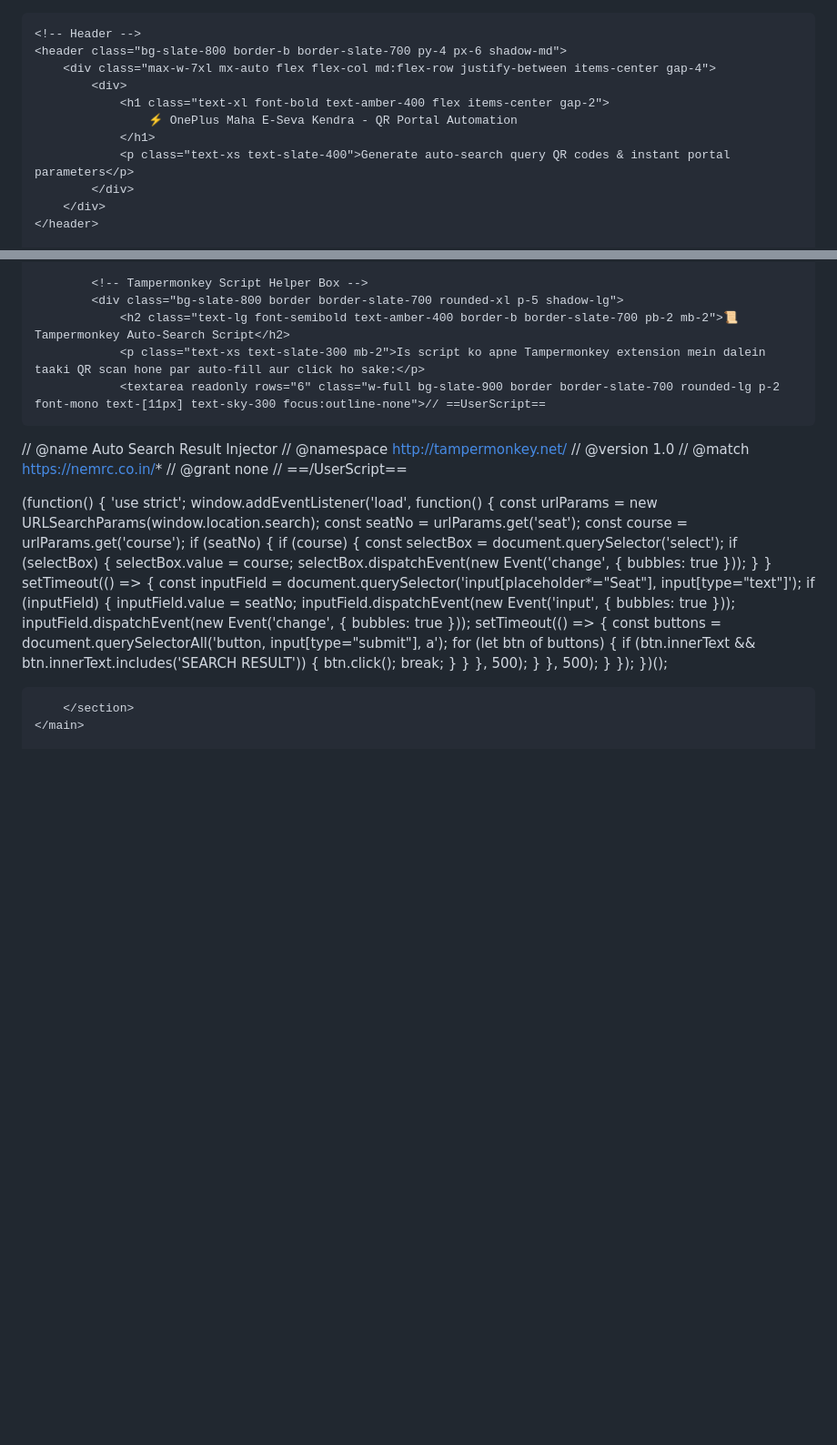
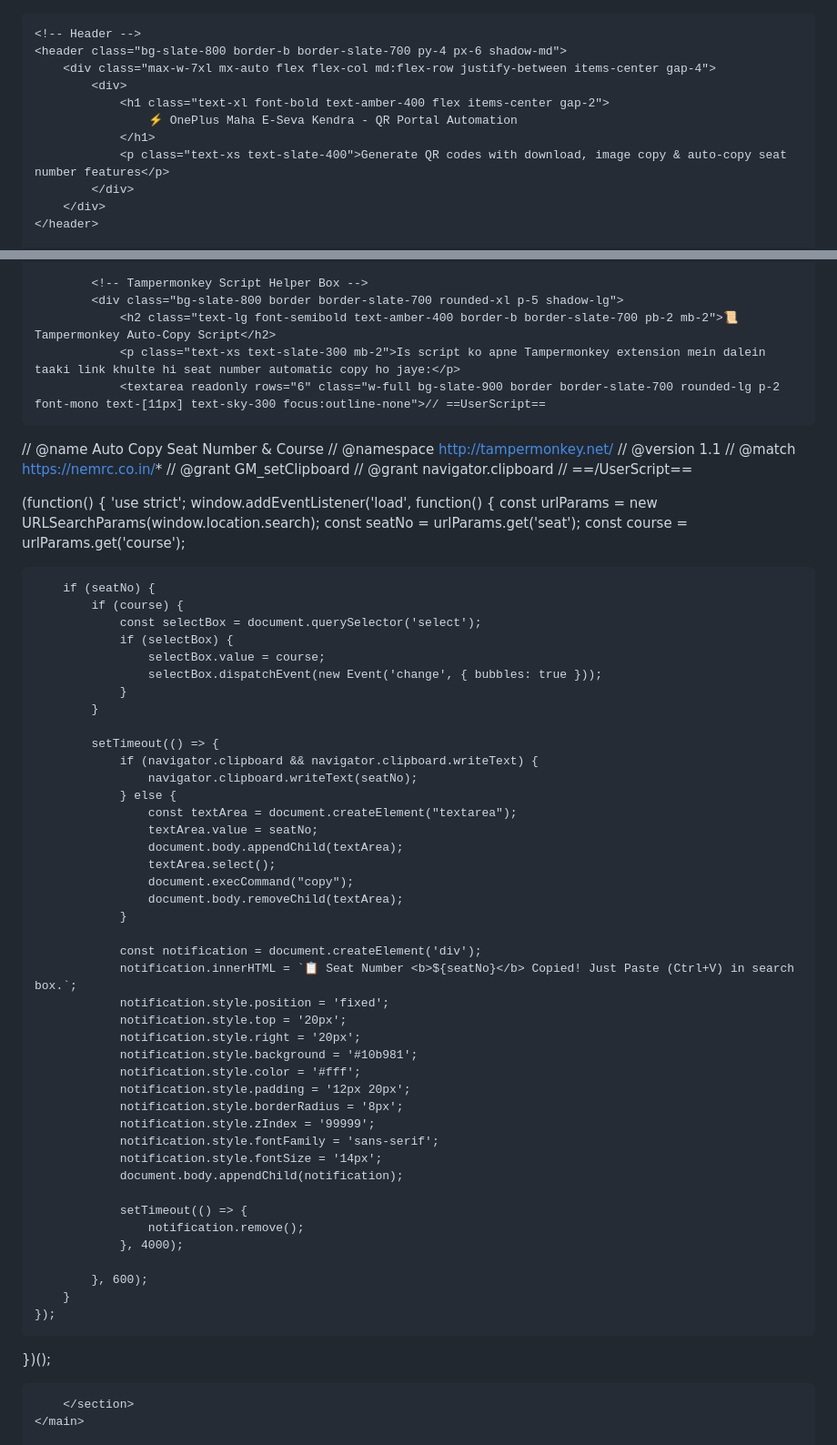
Before and after one commit to idprintingportal/NILRATRA-QR-GENERATOR, a Markdown page: README.md, 2 parts joined by grey strips. Shown at 91% size. GitHub-like rendering; blank space fills up the shorter version.

```diff
--- a/README.md
+++ b/README.md
@@ -1,8 +1,9 @@
+<!DOCTYPE html>
 <html lang="hi">
 <head>
     <meta charset="UTF-8">
     <meta name="viewport" content="width=device-width, initial-scale=1.0">
-    <title>OnePlus Maha E-Seva Kendra - Portal QR & Auto-Search Tool</title>
+    <title>OnePlus Maha E-Seva Kendra - Portal QR & Auto-Copy Tool</title>
     <!-- Tailwind CSS CDN -->
     <script src="https://cdn.tailwindcss.com"></script>
     <!-- QR Code Library -->
@@ -21,7 +22,7 @@
                 <h1 class="text-xl font-bold text-amber-400 flex items-center gap-2">
                     ⚡ OnePlus Maha E-Seva Kendra - QR Portal Automation
                 </h1>
-                <p class="text-xs text-slate-400">Generate auto-search query QR codes & instant portal parameters</p>
+                <p class="text-xs text-slate-400">Generate QR codes with download, image copy & auto-copy seat number features</p>
             </div>
         </div>
     </header>
@@ -73,14 +74,15 @@
 
             <!-- Tampermonkey Script Helper Box -->
             <div class="bg-slate-800 border border-slate-700 rounded-xl p-5 shadow-lg">
-                <h2 class="text-lg font-semibold text-amber-400 border-b border-slate-700 pb-2 mb-2">📜 Tampermonkey Auto-Search Script</h2>
-                <p class="text-xs text-slate-300 mb-2">Is script ko apne Tampermonkey extension mein dalein taaki QR scan hone par auto-fill aur click ho sake:</p>
+                <h2 class="text-lg font-semibold text-amber-400 border-b border-slate-700 pb-2 mb-2">📜 Tampermonkey Auto-Copy Script</h2>
+                <p class="text-xs text-slate-300 mb-2">Is script ko apne Tampermonkey extension mein dalein taaki link khulte hi seat number automatic copy ho jaye:</p>
                 <textarea readonly rows="6" class="w-full bg-slate-900 border border-slate-700 rounded-lg p-2 font-mono text-[11px] text-sky-300 focus:outline-none">// ==UserScript==
-// @name         Auto Search Result Injector
+// @name         Auto Copy Seat Number & Course
 // @namespace    http://tampermonkey.net/
-// @version      1.0
+// @version      1.1
 // @match        https://nemrc.co.in/*
-// @grant        none
+// @grant        GM_setClipboard
+// @grant        navigator.clipboard
 // ==/UserScript==
 
 (function() {
@@ -89,6 +91,7 @@
         const urlParams = new URLSearchParams(window.location.search);
         const seatNo = urlParams.get('seat');
         const course = urlParams.get('course');
+
         if (seatNo) {
             if (course) {
                 const selectBox = document.querySelector('select');
@@ -97,23 +100,38 @@
                     selectBox.dispatchEvent(new Event('change', { bubbles: true }));
                 }
             }
+
             setTimeout(() => {
-                const inputField = document.querySelector('input[placeholder*="Seat"], input[type="text"]');
-                if (inputField) {
-                    inputField.value = seatNo;
-                    inputField.dispatchEvent(new Event('input', { bubbles: true }));
-                    inputField.dispatchEvent(new Event('change', { bubbles: true }));
-                    setTimeout(() => {
-                        const buttons = document.querySelectorAll('button, input[type="submit"], a');
-                        for (let btn of buttons) {
-                            if (btn.innerText && btn.innerText.includes('SEARCH RESULT')) {
-                                btn.click();
-                                break;
-                            }
-                        }
-                    }, 500);
+                if (navigator.clipboard && navigator.clipboard.writeText) {
+                    navigator.clipboard.writeText(seatNo);
+                } else {
+                    const textArea = document.createElement("textarea");
+                    textArea.value = seatNo;
+                    document.body.appendChild(textArea);
+                    textArea.select();
+                    document.execCommand("copy");
+                    document.body.removeChild(textArea);
                 }
-            }, 500);
+
+                const notification = document.createElement('div');
+                notification.innerHTML = `📋 Seat Number <b>${seatNo}</b> Copied! Just Paste (Ctrl+V) in search box.`;
+                notification.style.position = 'fixed';
+                notification.style.top = '20px';
+                notification.style.right = '20px';
+                notification.style.background = '#10b981';
+                notification.style.color = '#fff';
+                notification.style.padding = '12px 20px';
+                notification.style.borderRadius = '8px';
+                notification.style.zIndex = '99999';
+                notification.style.fontFamily = 'sans-serif';
+                notification.style.fontSize = '14px';
+                document.body.appendChild(notification);
+
+                setTimeout(() => {
+                    notification.remove();
+                }, 4000);
+
+            }, 600);
         }
     });
 })();</textarea>
```
Also changed, not shown: other parts of README.md (+50 -12 lines).
